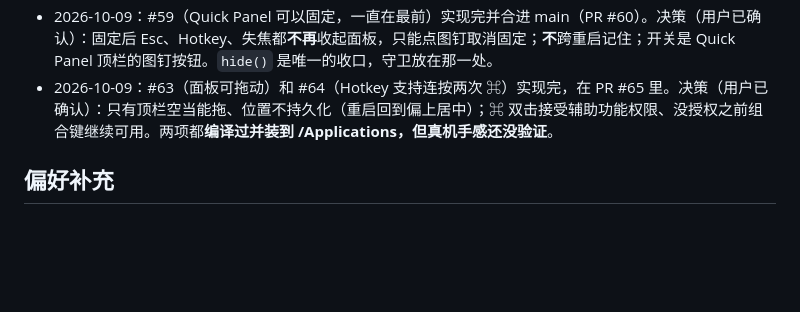
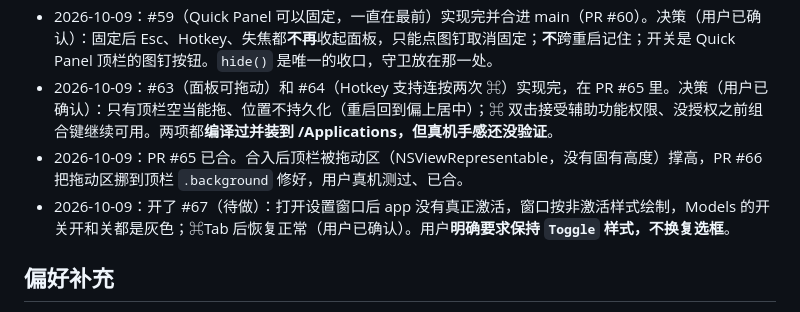
Before and after one commit to linem7/Chatbot, a Markdown page: MEMORY.md, the part around the change. Rendered like a GitHub page; blank space fills up the shorter version.

Commit message:
记录进度到 MEMORY.md：#66 已合，开了 #67
Co-Authored-By: Claude Opus 5.5 <noreply@anthropic.com>

```diff
--- a/MEMORY.md
+++ b/MEMORY.md
@@ -52,6 +52,8 @@
 - 2026-10-09：百炼的联网能力判断修掉了。之前假设「百炼平台上所有 Model 都能联网」，实际文档的清单按模型名给、而且分地域（北京 / 新加坡 / 全球三张表，全球地域上一个 DeepSeek 都没有）。新增 `BailianModelTable` 查表，`Platform.bailian` 带上地域。**这条推翻了 ADR-0003 原来的说法**，ADR-0003 / SPEC / ARCHITECTURE / research 都已同步。用户要求直接收尾，**没有走 PR**，直接推到了 main（commit 4f45099）。
 - 2026-10-09：#59（Quick Panel 可以固定，一直在最前）实现完并合进 main（PR #60）。决策（用户已确认）：固定后 Esc、Hotkey、失焦都**不再**收起面板，只能点图钉取消固定；**不**跨重启记住；开关是 Quick Panel 顶栏的图钉按钮。`hide()` 是唯一的收口，守卫放在那一处。
 - 2026-10-09：#63（面板可拖动）和 #64（Hotkey 支持连按两次 ⌘）实现完，在 PR #65 里。决策（用户已确认）：只有顶栏空当能拖、位置不持久化（重启回到偏上居中）；⌘ 双击接受辅助功能权限、没授权之前组合键继续可用。两项都**编译过并装到 /Applications，但真机手感还没验证**。
+- 2026-10-09：PR #65 已合。合入后顶栏被拖动区（NSViewRepresentable，没有固有高度）撑高，PR #66 把拖动区挪到顶栏 `.background` 修好，用户真机测过、已合。
+- 2026-10-09：开了 #67（待做）：打开设置窗口后 app 没有真正激活，窗口按非激活样式绘制，Models 的开关开和关都是灰色；⌘Tab 后恢复正常（用户已确认）。用户**明确要求保持 `Toggle` 样式，不换复选框**。
 
 ## 偏好补充
 
```
